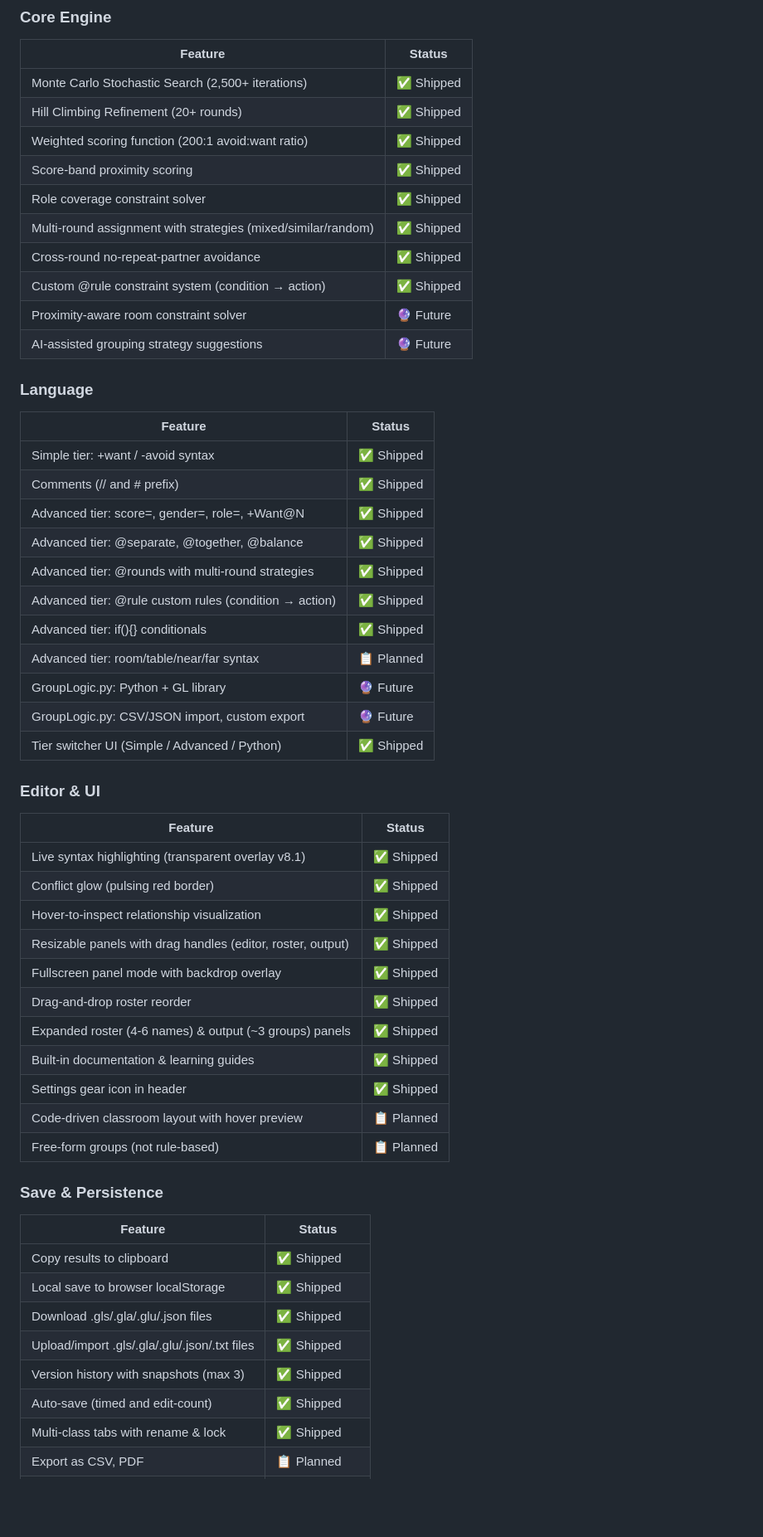
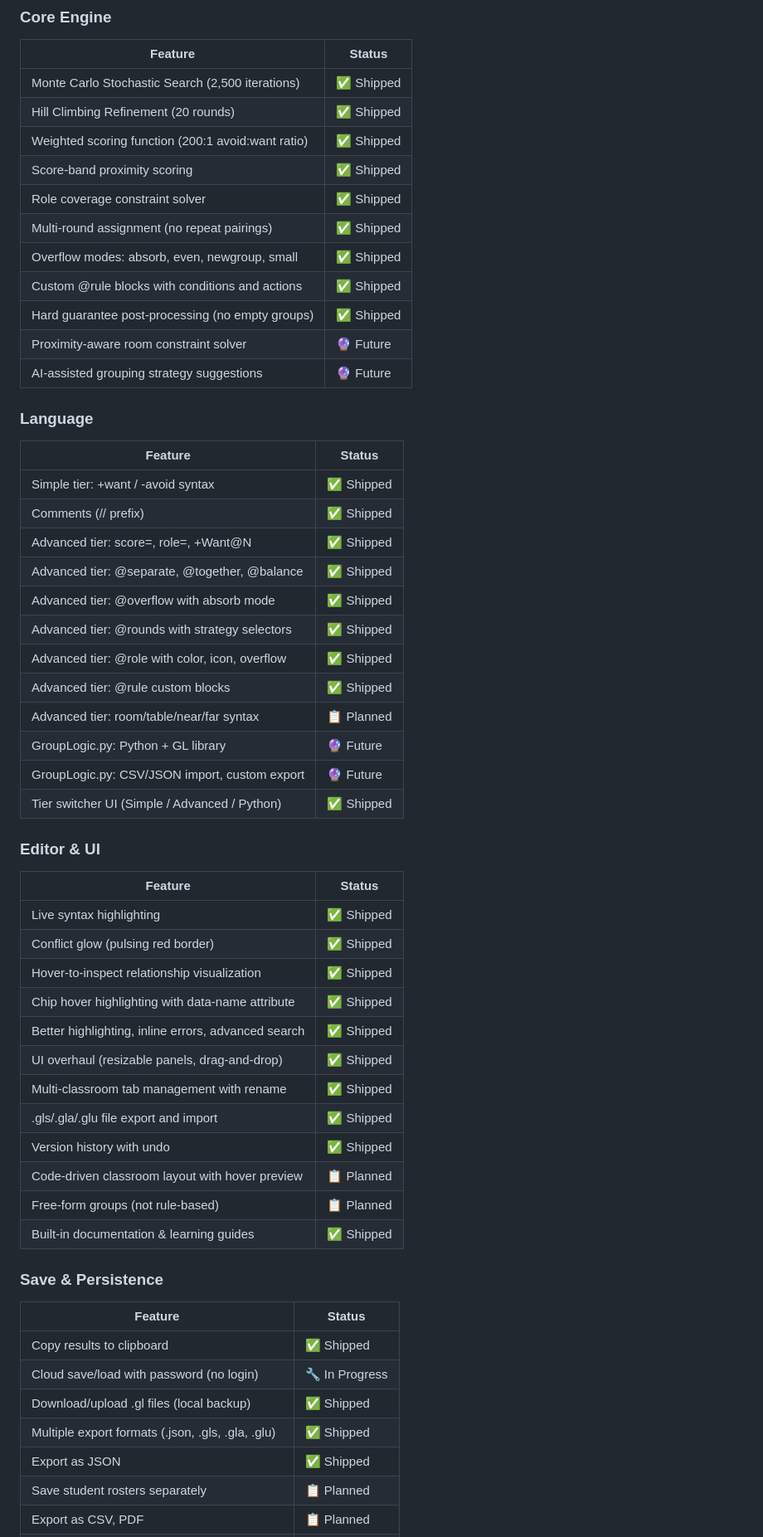
Before and after one commit to PandaGamesCode/GroupLogic-IDE, a Markdown page: README.md, the part around one of its changes. Shown at 83% size. Rendered like a GitHub page; blank space fills up the shorter version.

```diff
--- a/README.md
+++ b/README.md
@@ -394,14 +463,15 @@ Every feature tracked with a live status. Status labels: `Shipped` · `In Progre
 
 | Feature | Status |
 |---------|--------|
-| Monte Carlo Stochastic Search (2,500+ iterations) | ✅ Shipped |
-| Hill Climbing Refinement (20+ rounds) | ✅ Shipped |
+| Monte Carlo Stochastic Search (2,500 iterations) | ✅ Shipped |
+| Hill Climbing Refinement (20 rounds) | ✅ Shipped |
 | Weighted scoring function (200:1 avoid:want ratio) | ✅ Shipped |
 | Score-band proximity scoring | ✅ Shipped |
 | Role coverage constraint solver | ✅ Shipped |
-| Multi-round assignment with strategies (mixed/similar/random) | ✅ Shipped |
-| Cross-round no-repeat-partner avoidance | ✅ Shipped |
-| Custom @rule constraint system (condition → action) | ✅ Shipped |
+| Multi-round assignment (no repeat pairings) | ✅ Shipped |
+| Overflow modes: absorb, even, newgroup, small | ✅ Shipped |
+| Custom @rule blocks with conditions and actions | ✅ Shipped |
+| Hard guarantee post-processing (no empty groups) | ✅ Shipped |
 | Proximity-aware room constraint solver | 🔮 Future |
 | AI-assisted grouping strategy suggestions | 🔮 Future |
 
@@ -410,12 +480,13 @@ Every feature tracked with a live status. Status labels: `Shipped` · `In Progre
 | Feature | Status |
 |---------|--------|
 | Simple tier: +want / -avoid syntax | ✅ Shipped |
-| Comments (// and # prefix) | ✅ Shipped |
-| Advanced tier: score=, gender=, role=, +Want@N | ✅ Shipped |
+| Comments (// prefix) | ✅ Shipped |
+| Advanced tier: score=, role=, +Want@N | ✅ Shipped |
 | Advanced tier: @separate, @together, @balance | ✅ Shipped |
-| Advanced tier: @rounds with multi-round strategies | ✅ Shipped |
-| Advanced tier: @rule custom rules (condition → action) | ✅ Shipped |
-| Advanced tier: if(){} conditionals | ✅ Shipped |
+| Advanced tier: @overflow with absorb mode | ✅ Shipped |
+| Advanced tier: @rounds with strategy selectors | ✅ Shipped |
+| Advanced tier: @role with color, icon, overflow | ✅ Shipped |
+| Advanced tier: @rule custom blocks | ✅ Shipped |
 | Advanced tier: room/table/near/far syntax | 📋 Planned |
 | GroupLogic.py: Python + GL library | 🔮 Future |
 | GroupLogic.py: CSV/JSON import, custom export | 🔮 Future |
@@ -425,27 +496,27 @@ Every feature tracked with a live status. Status labels: `Shipped` · `In Progre
 
 | Feature | Status |
 |---------|--------|
-| Live syntax highlighting (transparent overlay v8.1) | ✅ Shipped |
+| Live syntax highlighting | ✅ Shipped |
 | Conflict glow (pulsing red border) | ✅ Shipped |
 | Hover-to-inspect relationship visualization | ✅ Shipped |
-| Resizable panels with drag handles (editor, roster, output) | ✅ Shipped |
-| Fullscreen panel mode with backdrop overlay | ✅ Shipped |
-| Drag-and-drop roster reorder | ✅ Shipped |
-| Expanded roster (4-6 names) & output (~3 groups) panels | ✅ Shipped |
-| Built-in documentation & learning guides | ✅ Shipped |
-| Settings gear icon in header | ✅ Shipped |
+| Chip hover highlighting with data-name attribute | ✅ Shipped |
+| Better highlighting, inline errors, advanced search | ✅ Shipped |
+| UI overhaul (resizable panels, drag-and-drop) | ✅ Shipped |
+| Multi-classroom tab management with rename | ✅ Shipped |
+| .gls/.gla/.glu file export and import | ✅ Shipped |
+| Version history with undo | ✅ Shipped |
 | Code-driven classroom layout with hover preview | 📋 Planned |
 | Free-form groups (not rule-based) | 📋 Planned |
+| Built-in documentation & learning guides | ✅ Shipped |
 
 ### Save & Persistence
 
 | Feature | Status |
 |---------|--------|
 | Copy results to clipboard | ✅ Shipped |
-| Local save to browser localStorage | ✅ Shipped |
-| Download .gls/.gla/.glu/.json files | ✅ Shipped |
-| Upload/import .gls/.gla/.glu/.json/.txt files | ✅ Shipped |
-| Version history with snapshots (max 3) | ✅ Shipped |
-| Auto-save (timed and edit-count) | ✅ Shipped |
-| Multi-class tabs with rename & lock | ✅ Shipped |
+| Cloud save/load with password (no login) | 🔧 In Progress |
+| Download/upload .gl files (local backup) | ✅ Shipped |
+| Multiple export formats (.json, .gls, .gla, .glu) | ✅ Shipped |
+| Export as JSON | ✅ Shipped |
+| Save student rosters separately | 📋 Planned |
 | Export as CSV, PDF | 📋 Planned |
```
Also changed, not shown: other parts of README.md (+228 -137 lines).
